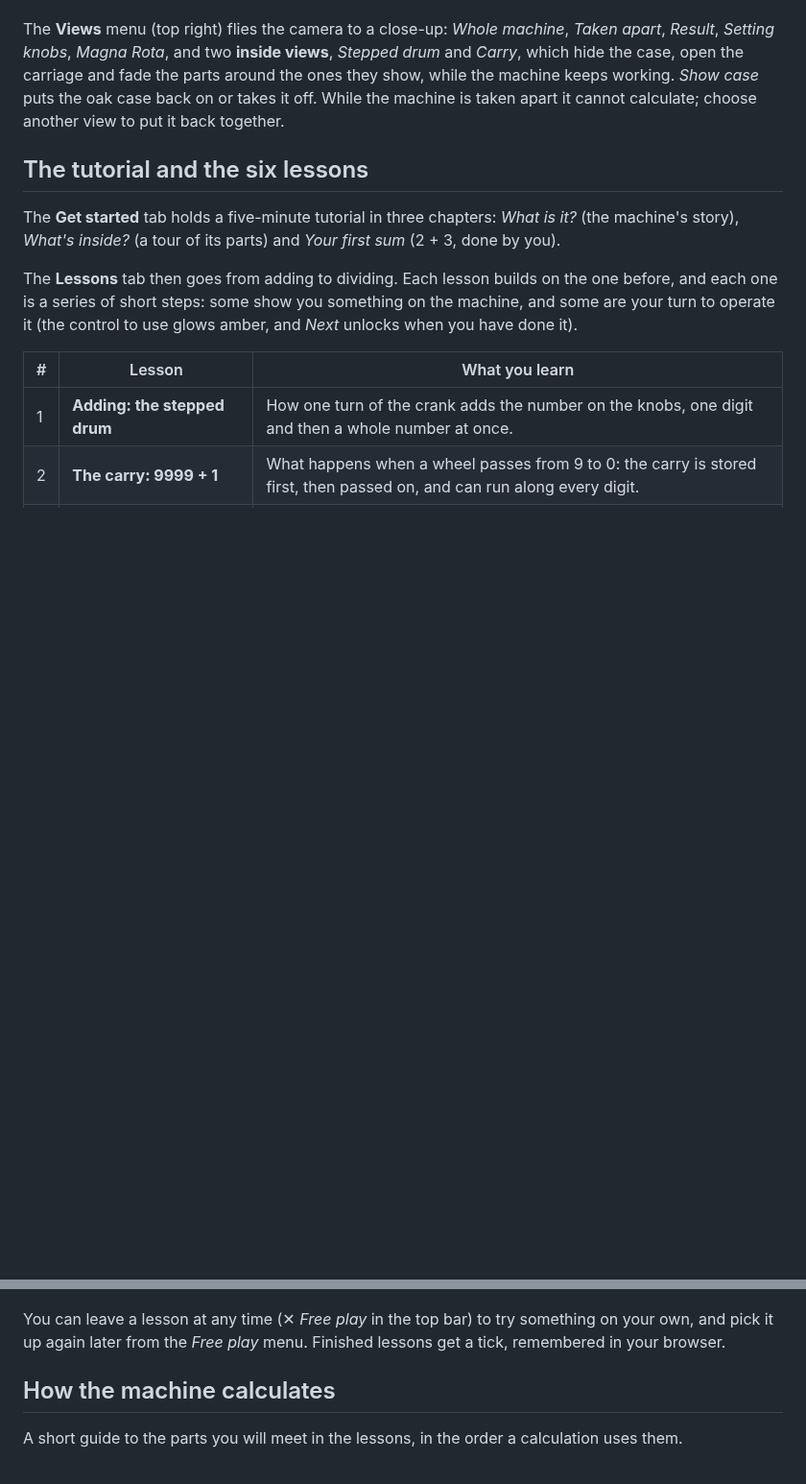
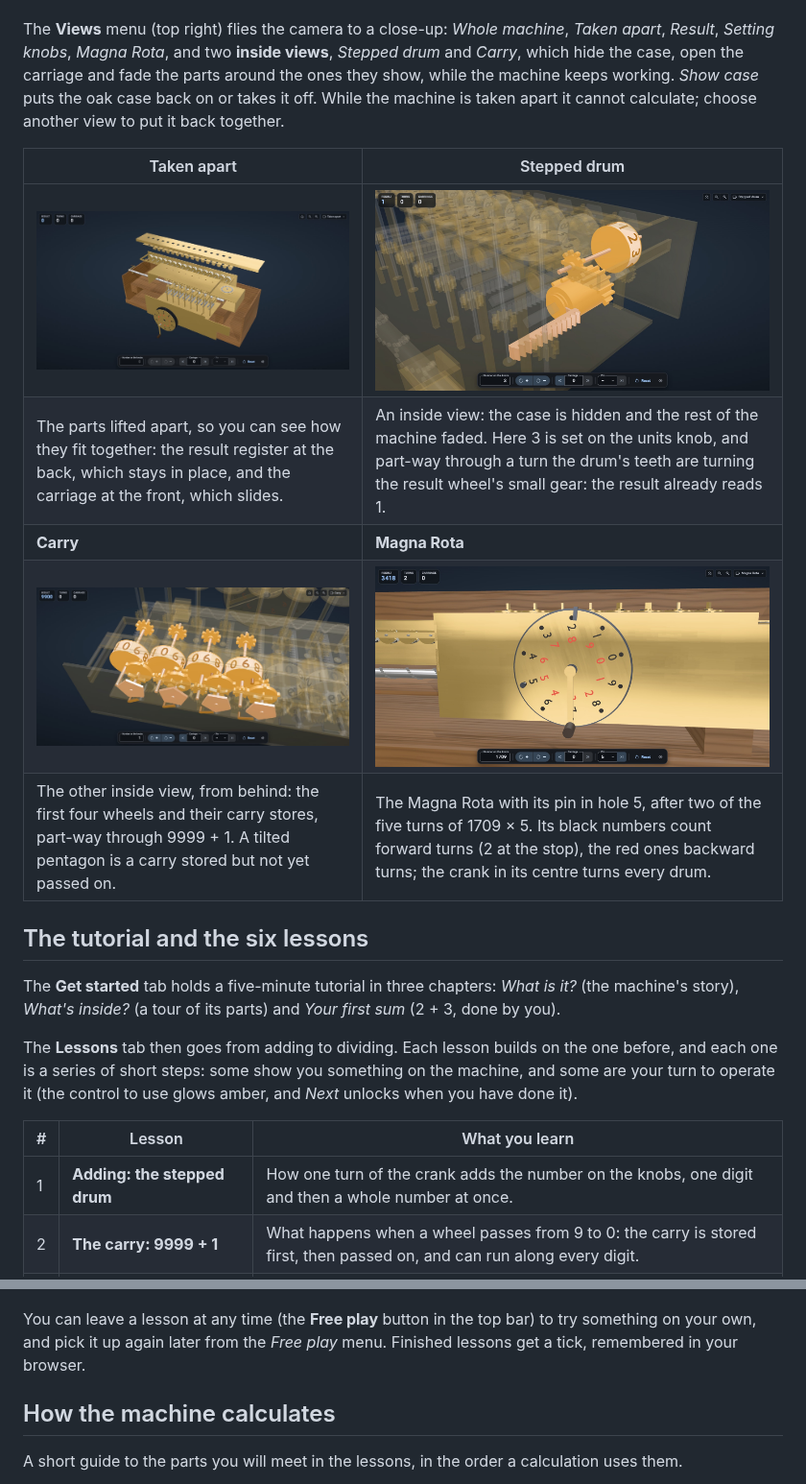
Before and after one commit to wixette/leibniz-stepped-reckoner, a Markdown page: README.md, 2 parts joined by grey strips. Shown at 96% size. Drawn GitHub-style; pictures changed too: images/readme/view-apart.jpg (added), images/readme/view-carry.jpg (added), images/readme/view-drum.jpg (added); blank space fills up the shorter version.

```diff
--- a/README.md
+++ b/README.md
@@ -71,6 +71,14 @@ This simulator lets you operate a faithful 3D model of the surviving machine: 8
 **Point at any part** to see its name and its current value (the digit on a wheel, whether a carry store holds a carry, and so on). **You can also operate the machine by clicking its parts:** click a knob to step its digit (or a digit on its dial to set it), click the crank to turn it forward and Shift-click to turn it back, drag either crank round its axle to turn it either way, click a hole of the Magna Rota to put the pin in, or click a result wheel to move the carriage under it.
 
 The **Views** menu (top right) flies the camera to a close-up: *Whole machine*, *Taken apart*, *Result*, *Setting knobs*, *Magna Rota*, and two **inside views**, *Stepped drum* and *Carry*, which hide the case, open the carriage and fade the parts around the ones they show, while the machine keeps working. *Show case* puts the oak case back on or takes it off. While the machine is taken apart it cannot calculate; choose another view to put it back together.
+
+| Taken apart | Stepped drum |
+|---|---|
+| ![The machine taken apart: the cover plates and the row of result wheels lifted above the carriage, over the oak case](images/readme/view-apart.jpg) | ![The Stepped drum view: the units knob set to 3, its stepped drum and the small gear of the result wheel, the rest of the machine faded](images/readme/view-drum.jpg) |
+| The parts lifted apart, so you can see how they fit together: the result register at the back, which stays in place, and the carriage at the front, which slides. | An inside view: the case is hidden and the rest of the machine faded. Here 3 is set on the units knob, and part-way through a turn the drum's teeth are turning the result wheel's small gear: the result already reads 1. |
+| **Carry** | **Magna Rota** |
+| ![The Carry view from behind: the first four result wheels, their carry stores and pentagons, part-way through 9999 + 1](images/readme/view-carry.jpg) | ![The Magna Rota view: the big wheel with its black and red numbers, the pin in hole 5, the crank in its centre](images/readme/view-magna.jpg) |
+| The other inside view, from behind: the first four wheels and their carry stores, part-way through 9999 + 1. A tilted pentagon is a carry stored but not yet passed on. | The Magna Rota with its pin in hole 5, after two of the five turns of 1709 × 5. Its black numbers count forward turns (2 at the stop), the red ones backward turns; the crank in its centre turns every drum. |
 
 ## The tutorial and the six lessons
 
@@ -89,7 +97,7 @@ The **Lessons** tab then goes from adding to dividing. Each lesson builds on the
 
 ![Lesson 2, the carry: in the Carry view the case is hidden and the other parts are faded, so the units' result wheel, its carry store and its tilted pentagon stand out; the lesson's step is in the panel on the right](images/readme/lesson-carry.jpg)
 
-You can leave a lesson at any time (✕ *Free play* in the top bar) to try something on your own, and pick it up again later from the *Free play* menu. Finished lessons get a tick, remembered in your browser.
+You can leave a lesson at any time (the **Free play** button in the top bar) to try something on your own, and pick it up again later from the *Free play* menu. Finished lessons get a tick, remembered in your browser.
 
 ## How the machine calculates
 
```
Also changed, not shown: other parts of README.md (+14 -16 lines), CHANGELOG.md (+2 -1 lines).
